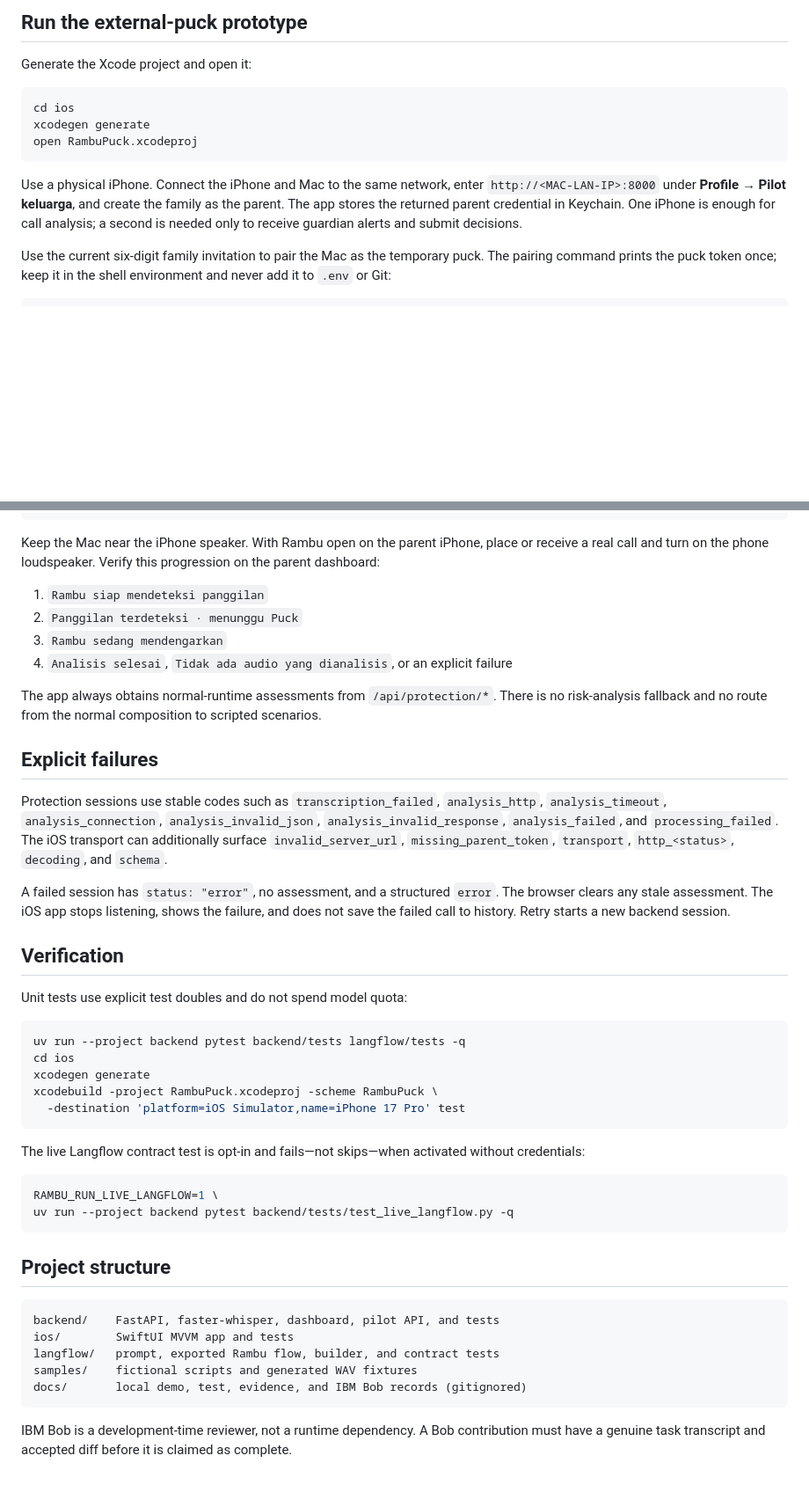
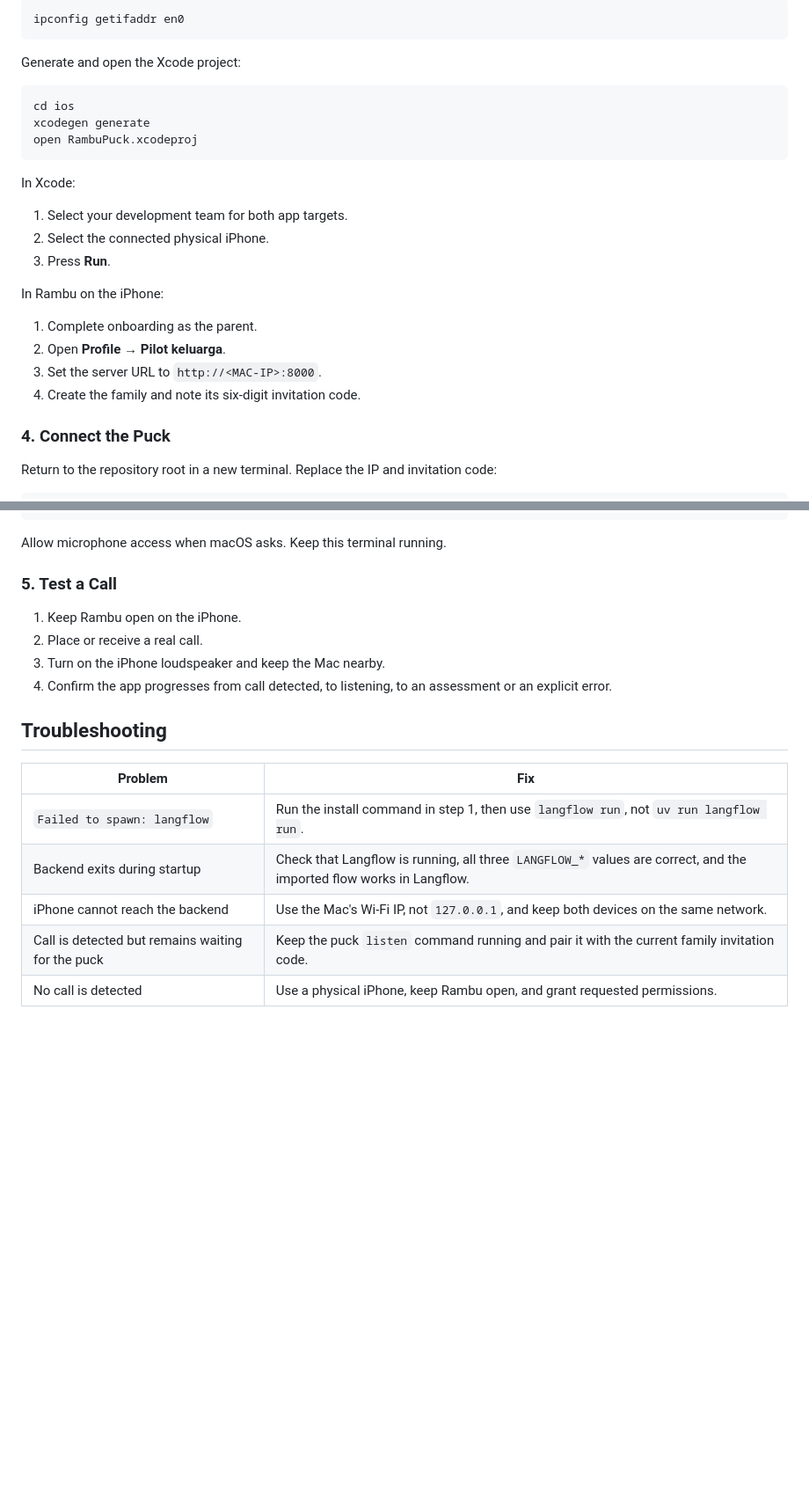
Before and after one commit to miguroi/rambu, a Markdown page: README.md, 2 parts joined by grey strips. Shown at 88% size. Rendered like a GitHub page; blank space fills up the shorter version.

````diff
--- a/README.md
+++ b/README.md
@@ -79,7 +65,9 @@ The canonical scenarios are:
 
-## Run the external-puck prototype
+```bash
+ipconfig getifaddr en0
+```
 
-Generate the Xcode project and open it:
+Generate and open the Xcode project:
 
 ```bash
 cd ios
@@ -87,8 +75,21 @@ xcodegen generate
 open RambuPuck.xcodeproj
 ```
 
-Use a physical iPhone. Connect the iPhone and Mac to the same network, enter `http://<MAC-LAN-IP>:8000` under **Profile → Pilot keluarga**, and create the family as the parent. The app stores the returned parent credential in Keychain. One iPhone is enough for call analysis; a second is needed only to receive guardian alerts and submit decisions.
+In Xcode:
 
-Use the current six-digit family invitation to pair the Mac as the temporary puck. The pairing command prints the puck token once; keep it in the shell environment and never add it to `.env` or Git:
+1. Select your development team for both app targets.
+2. Select the connected physical iPhone.
+3. Press **Run**.
+
+In Rambu on the iPhone:
+
+1. Complete onboarding as the parent.
+2. Open **Profile → Pilot keluarga**.
+3. Set the server URL to `http://<MAC-IP>:8000`.
+4. Create the family and note its six-digit invitation code.
+
+### 4. Connect the Puck
+
+Return to the repository root in a new terminal. Replace the IP and invitation code:
 
 ```bash
@@ -98,48 +99,21 @@ export RAMBU_PUCK_TOKEN="$(swift run --package-path tools/rambu-puck-agent \
 swift run --package-path tools/rambu-puck-agent rambu-puck-agent listen
 ```
 
-Keep the Mac near the iPhone speaker. With Rambu open on the parent iPhone, place or receive a real call and turn on the phone loudspeaker. Verify this progression on the parent dashboard:
+Allow microphone access when macOS asks. Keep this terminal running.
 
-1. `Rambu siap mendeteksi panggilan`
-2. `Panggilan terdeteksi · menunggu Puck`
-3. `Rambu sedang mendengarkan`
-4. `Analisis selesai`, `Tidak ada audio yang dianalisis`, or an explicit failure
+### 5. Test a Call
 
-The app always obtains normal-runtime assessments from `/api/protection/*`. There is no risk-analysis fallback and no route from the normal composition to scripted scenarios.
+1. Keep Rambu open on the iPhone.
+2. Place or receive a real call.
+3. Turn on the iPhone loudspeaker and keep the Mac nearby.
+4. Confirm the app progresses from call detected, to listening, to an assessment or an explicit error.
 
-## Explicit failures
+## Troubleshooting
 
-Protection sessions use stable codes such as `transcription_failed`, `analysis_http`, `analysis_timeout`, `analysis_connection`, `analysis_invalid_json`, `analysis_invalid_response`, `analysis_failed`, and `processing_failed`. The iOS transport can additionally surface `invalid_server_url`, `missing_parent_token`, `transport`, `http_<status>`, `decoding`, and `schema`.
-
-A failed session has `status: "error"`, no assessment, and a structured `error`. The browser clears any stale assessment. The iOS app stops listening, shows the failure, and does not save the failed call to history. Retry starts a new backend session.
-
-## Verification
-
-Unit tests use explicit test doubles and do not spend model quota:
-
-```bash
-uv run --project backend pytest backend/tests langflow/tests -q
-cd ios
-xcodegen generate
-xcodebuild -project RambuPuck.xcodeproj -scheme RambuPuck \
-  -destination 'platform=iOS Simulator,name=iPhone 17 Pro' test
-```
-
-The live Langflow contract test is opt-in and fails—not skips—when activated without credentials:
-
-```bash
-RAMBU_RUN_LIVE_LANGFLOW=1 \
-uv run --project backend pytest backend/tests/test_live_langflow.py -q
-```
-
-## Project structure
-
-```text
-backend/    FastAPI, faster-whisper, dashboard, pilot API, and tests
-ios/        SwiftUI MVVM app and tests
-langflow/   prompt, exported Rambu flow, builder, and contract tests
-samples/    fictional scripts and generated WAV fixtures
-docs/       local demo, test, evidence, and IBM Bob records (gitignored)
-```
-
-IBM Bob is a development-time reviewer, not a runtime dependency. A Bob contribution must have a genuine task transcript and accepted diff before it is claimed as complete.
+| Problem | Fix |
+|---|---|
+| `Failed to spawn: langflow` | Run the install command in step 1, then use `langflow run`, not `uv run langflow run`. |
+| Backend exits during startup | Check that Langflow is running, all three `LANGFLOW_*` values are correct, and the imported flow works in Langflow. |
+| iPhone cannot reach the backend | Use the Mac's Wi-Fi IP, not `127.0.0.1`, and keep both devices on the same network. |
+| Call is detected but remains waiting for the puck | Keep the puck `listen` command running and pair it with the current family invitation code. |
+| No call is detected | Use a physical iPhone, keep Rambu open, and grant requested permissions. |
````
Also changed, not shown: other parts of README.md (+40 -54 lines).
